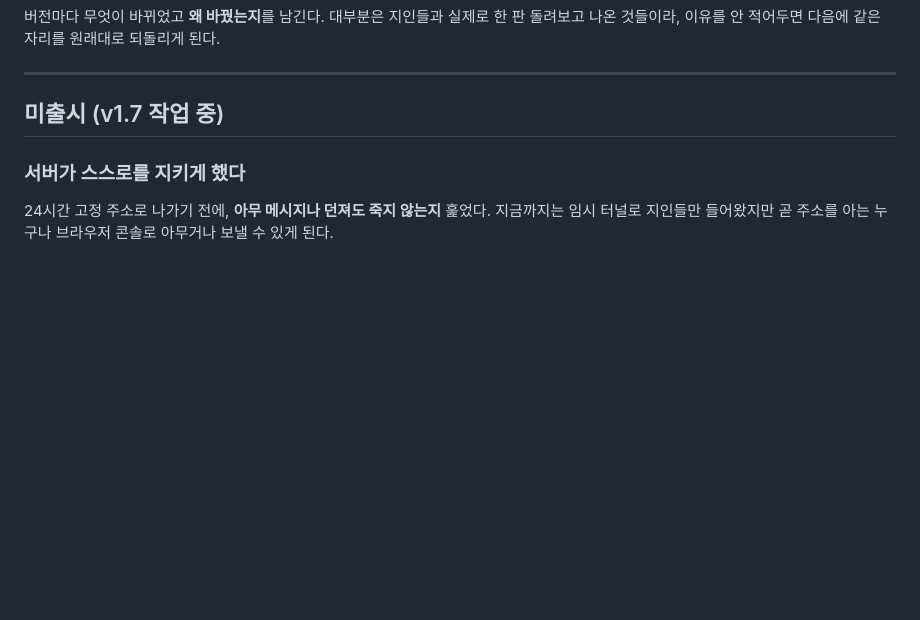
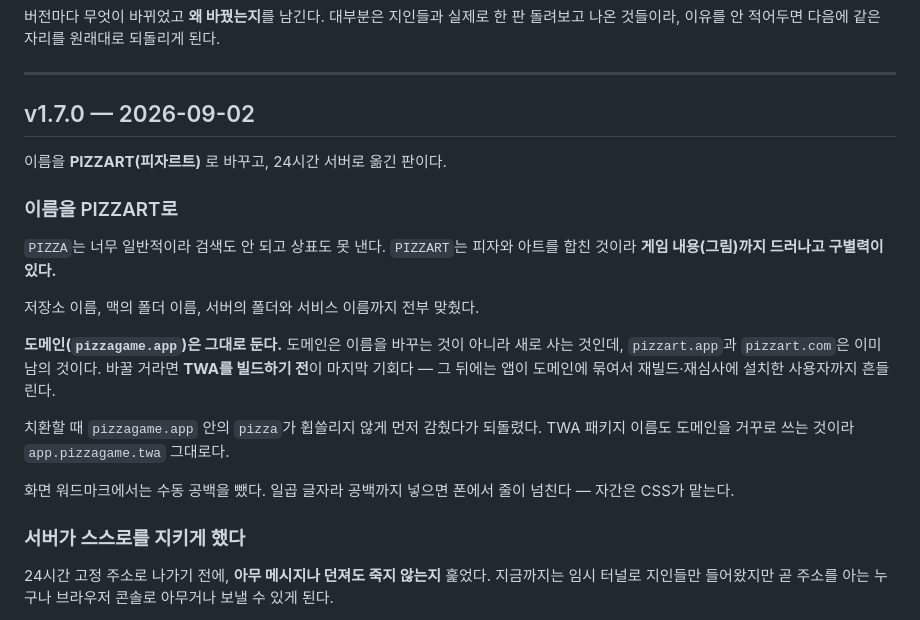
Before and after one commit to pi22-a/PIZZART, a Markdown page: CHANGELOG.md, the part around the change. GitHub-like rendering; blank space fills up the shorter version.

Commit message:
v1.7.0 로그 정리
Co-Authored-By: Claude Opus 5 <noreply@anthropic.com>

```diff
--- a/CHANGELOG.md
+++ b/CHANGELOG.md
@@ -5,7 +5,28 @@
 
 ---
 
-## 미출시 (v1.7 작업 중)
+## v1.7.0 — 2026-09-02
+
+이름을 **PIZZART(피자르트)** 로 바꾸고, 24시간 서버로 옮긴 판이다.
+
+### 이름을 PIZZART로
+
+`PIZZA`는 너무 일반적이라 검색도 안 되고 상표도 못 낸다. `PIZZART`는 피자와 아트를
+합친 것이라 **게임 내용(그림)까지 드러나고 구별력이 있다.**
+
+저장소 이름, 맥의 폴더 이름, 서버의 폴더와 서비스 이름까지 전부 맞췄다.
+
+**도메인(`pizzagame.app`)은 그대로 둔다.** 도메인은 이름을 바꾸는 것이 아니라 새로
+사는 것인데, `pizzart.app`과 `pizzart.com`은 이미 남의 것이다. 바꿀 거라면 **TWA를
+빌드하기 전**이 마지막 기회다 — 그 뒤에는 앱이 도메인에 묶여서 재빌드·재심사에
+설치한 사용자까지 흔들린다.
+
+치환할 때 `pizzagame.app` 안의 `pizza`가 휩쓸리지 않게 먼저 감췄다가 되돌렸다.
+TWA 패키지 이름도 도메인을 거꾸로 쓰는 것이라 `app.pizzagame.twa` 그대로다.
+
+화면 워드마크에서는 수동 공백을 뺐다. 일곱 글자라 공백까지 넣으면 폰에서 줄이
+넘친다 — 자간은 CSS가 맡는다.
+
 
 ### 서버가 스스로를 지키게 했다
 
```
